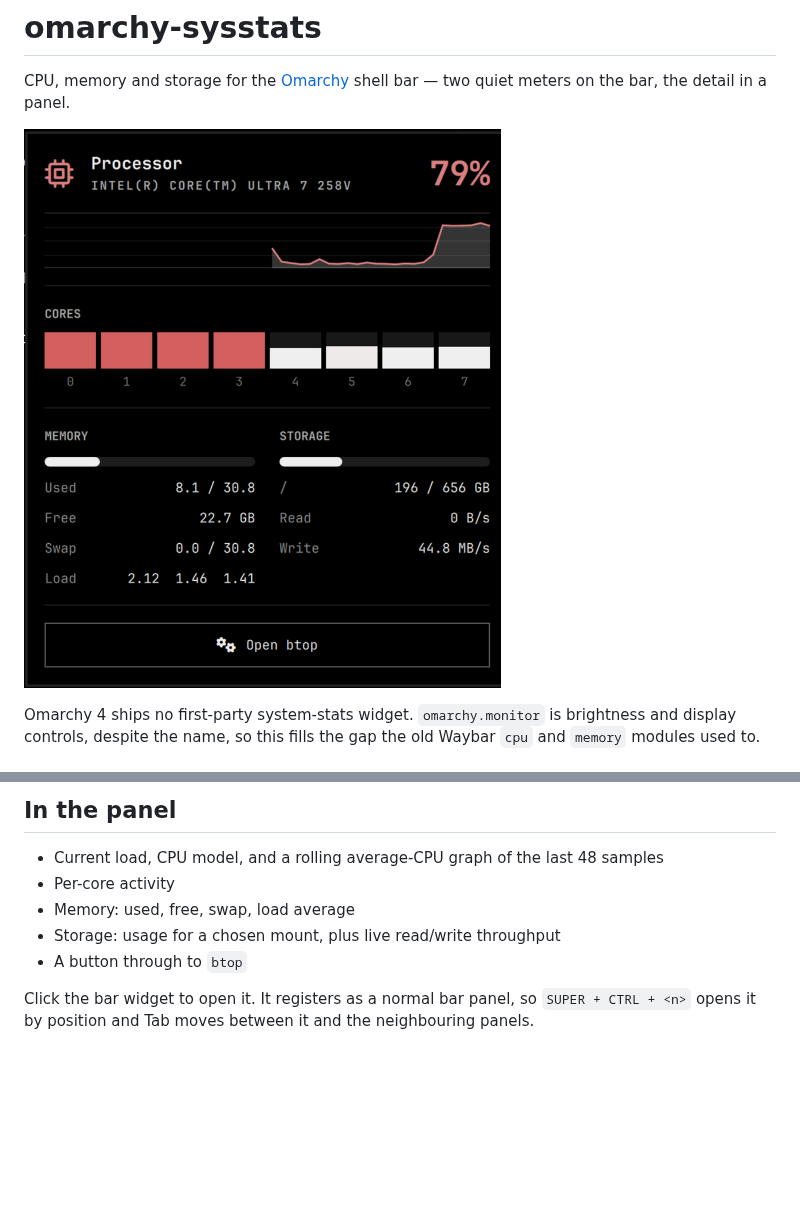
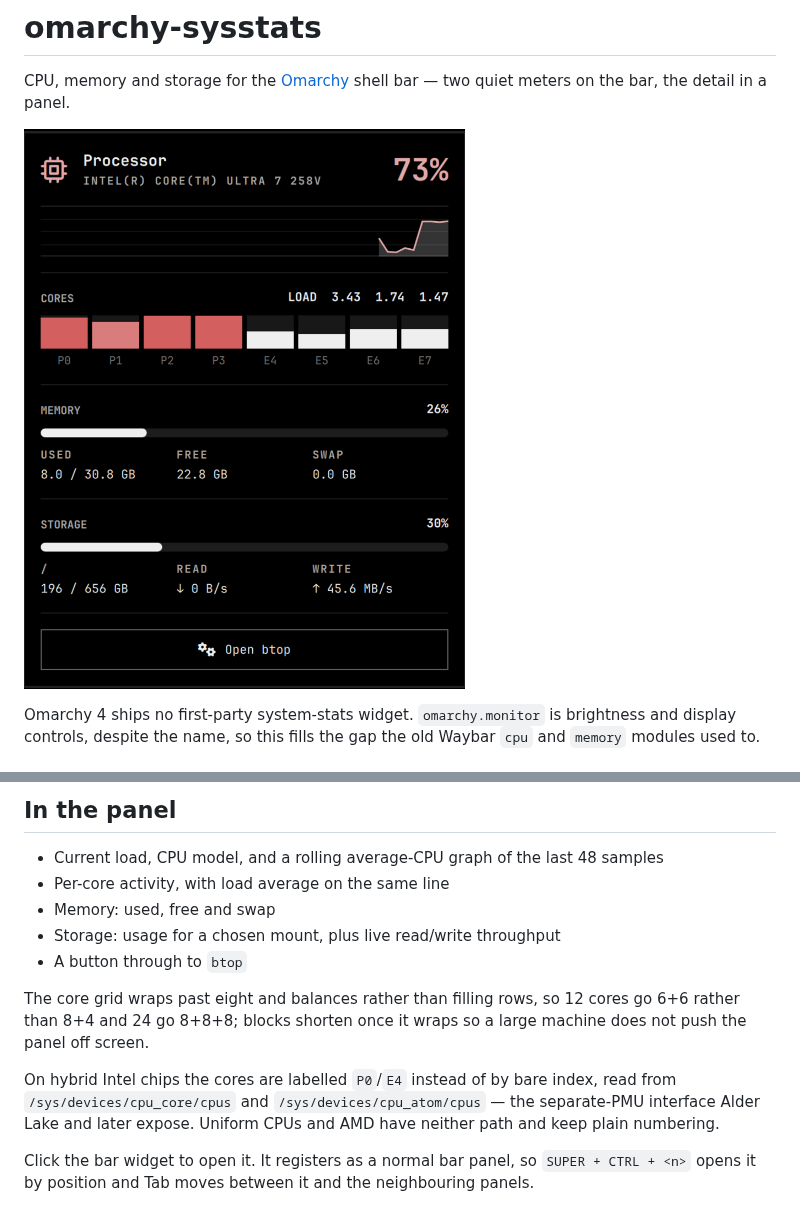
Before and after one commit to RohitKaushal7/omarchy-sysstats, a Markdown page: README.md, 2 parts joined by grey strips. GitHub-like rendering; pictures changed too: preview.png; blank space fills up the shorter version.

Commit message:
Redesign stat blocks, scale the core grid, label P/E cores
Figures under each bar are equal-width cells with a dim small-caps label
over the value, rather than a right-aligned key/value list that left most
of the width empty. The headline percentage sits on the trailing edge of
the section header and takes the same load colour as its bar.

The core grid wraps past eight and balances the rows: 12 cores go 6+6
rather than 8+4, 24 go 8+8+8, and blocks shorten once wrapped.

Hybrid Intel cores are labelled P0/E4 from the cpu_core and cpu_atom PMU
sysfs paths. Uniform CPUs and AMD keep plain numbering.

```diff
--- a/README.md
+++ b/README.md
@@ -25,10 +25,19 @@ glanceable indicator, not a linear readout; the panel carries exact numbers.
 ## In the panel
 
 - Current load, CPU model, and a rolling average-CPU graph of the last 48 samples
-- Per-core activity
-- Memory: used, free, swap, load average
+- Per-core activity, with load average on the same line
+- Memory: used, free and swap
 - Storage: usage for a chosen mount, plus live read/write throughput
 - A button through to `btop`
+
+The core grid wraps past eight and balances rather than filling rows, so 12
+cores go 6+6 rather than 8+4 and 24 go 8+8+8; blocks shorten once it wraps so a
+large machine does not push the panel off screen.
+
+On hybrid Intel chips the cores are labelled `P0`/`E4` instead of by bare index,
+read from `/sys/devices/cpu_core/cpus` and `/sys/devices/cpu_atom/cpus` — the
+separate-PMU interface Alder Lake and later expose. Uniform CPUs and AMD have
+neither path and keep plain numbering.
 
 Click the bar widget to open it. It registers as a normal bar panel, so
 `SUPER + CTRL + <n>` opens it by position and Tab moves between it and the
```
Also changed, not shown: 1 other file.
